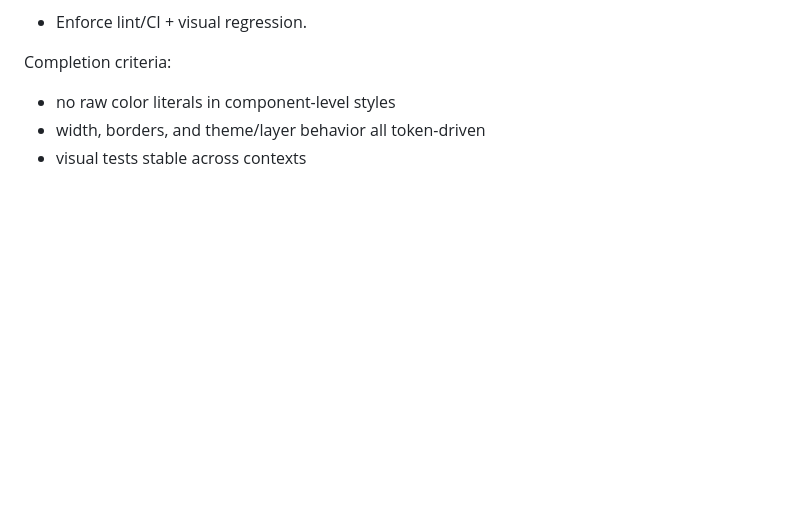
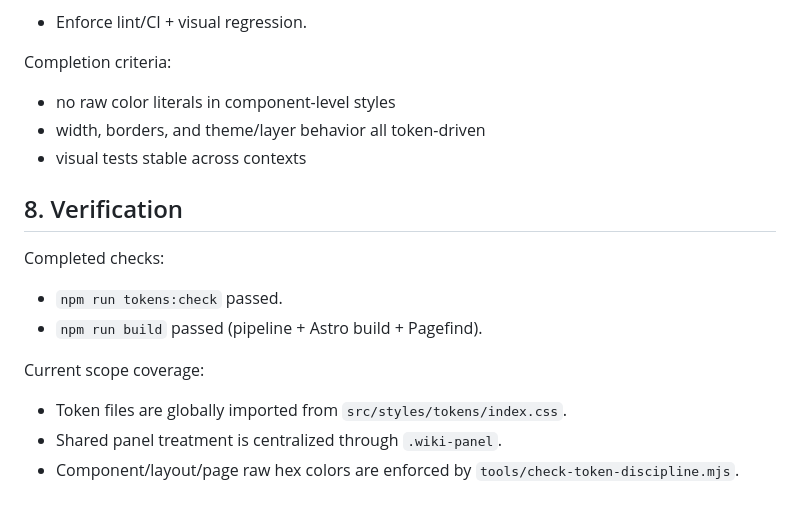
Before and after one commit to J-Rosales/yneva-wiki, a Markdown page: docs/design-system-token-automation.md, the part around one of its changes. Rendered like a GitHub page; blank space fills up the shorter version.

Commit message:
Ship-20260205-143442

```diff
--- a/docs/design-system-token-automation.md
+++ b/docs/design-system-token-automation.md
@@ -216,3 +216,14 @@ Completion criteria:
 - no raw color literals in component-level styles
 - width, borders, and theme/layer behavior all token-driven
 - visual tests stable across contexts
+
+## 8. Verification
+
+Completed checks:
+- `npm run tokens:check` passed.
+- `npm run build` passed (pipeline + Astro build + Pagefind).
+
+Current scope coverage:
+- Token files are globally imported from `src/styles/tokens/index.css`.
+- Shared panel treatment is centralized through `.wiki-panel`.
+- Component/layout/page raw hex colors are enforced by `tools/check-token-discipline.mjs`.
```
Also changed, not shown: other parts of docs/design-system-token-automation.md (+1 -1 lines).
